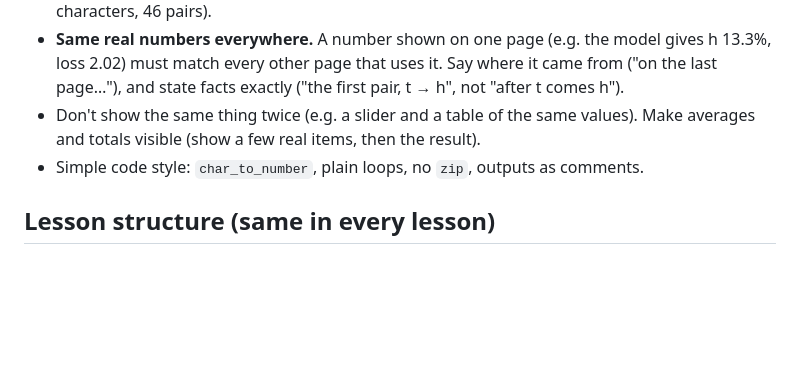
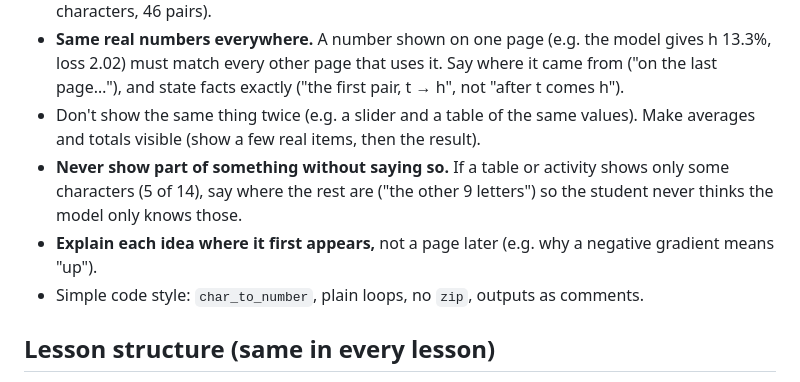
Before and after one commit to mo-ri-ch/build-an-llm-from-scratch, a Markdown page: GUIDE.md, the part around the change. GitHub-like rendering; blank space fills up the shorter version.

Commit message:
Guide: show the whole when showing part; explain where an idea first appears
Co-Authored-By: Claude Opus 5.5 <noreply@anthropic.com>
Claude-Session: https://claude.ai/code/session_01VHPto5Sb26GvGsvWojAqmT

```diff
--- a/GUIDE.md
+++ b/GUIDE.md
@@ -11,6 +11,8 @@ These are the rules agreed while building Lessons 1–4. Follow all of them for
 - One training text: `the cat sat on the mat. the dog sat on the log.` from Lesson 2 onward (14 characters, 46 pairs).
 - **Same real numbers everywhere.** A number shown on one page (e.g. the model gives h 13.3%, loss 2.02) must match every other page that uses it. Say where it came from ("on the last page…"), and state facts exactly ("the first pair, t → h", not "after t comes h").
 - Don't show the same thing twice (e.g. a slider and a table of the same values). Make averages and totals visible (show a few real items, then the result).
+- **Never show part of something without saying so.** If a table or activity shows only some characters (5 of 14), say where the rest are ("the other 9 letters") so the student never thinks the model only knows those.
+- **Explain each idea where it first appears,** not a page later (e.g. why a negative gradient means "up").
 - Simple code style: `char_to_number`, plain loops, no `zip`, outputs as comments.
 
 ## Lesson structure (same in every lesson)
```
